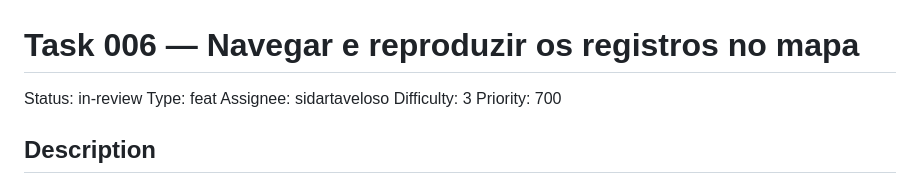
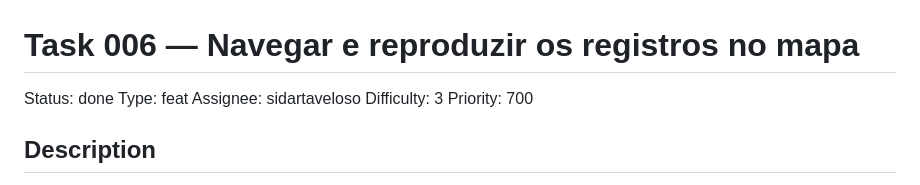
Before and after one commit to devix-tecnologia/directus-extension-mapgrid, a Markdown page: TASKS/task-006-navegar-e-reproduzir-os-registros-no-mapa.md, the part around the change. Rendered like a GitHub page.

Commit message:
docs(TASKS): task-006 - atualiza status para done [skip ci]

```diff
--- a/TASKS/task-006-navegar-e-reproduzir-os-registros-no-mapa.md
+++ b/TASKS/task-006-navegar-e-reproduzir-os-registros-no-mapa.md
@@ -1,6 +1,6 @@
 # Task 006 — Navegar e reproduzir os registros no mapa
 
-Status: in-review
+Status: done
 Type: feat
 Assignee: sidartaveloso
 Difficulty: 3
```
